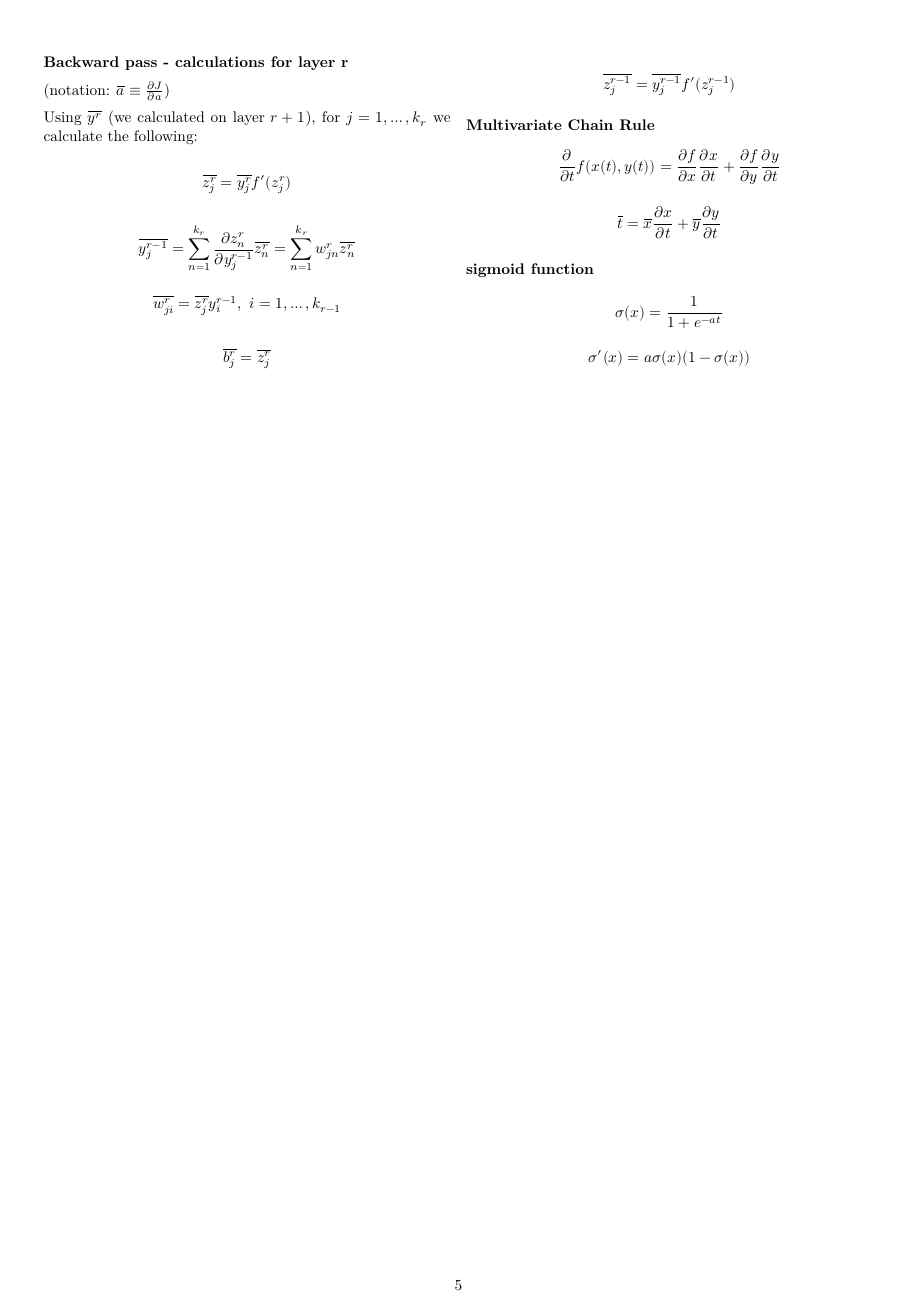
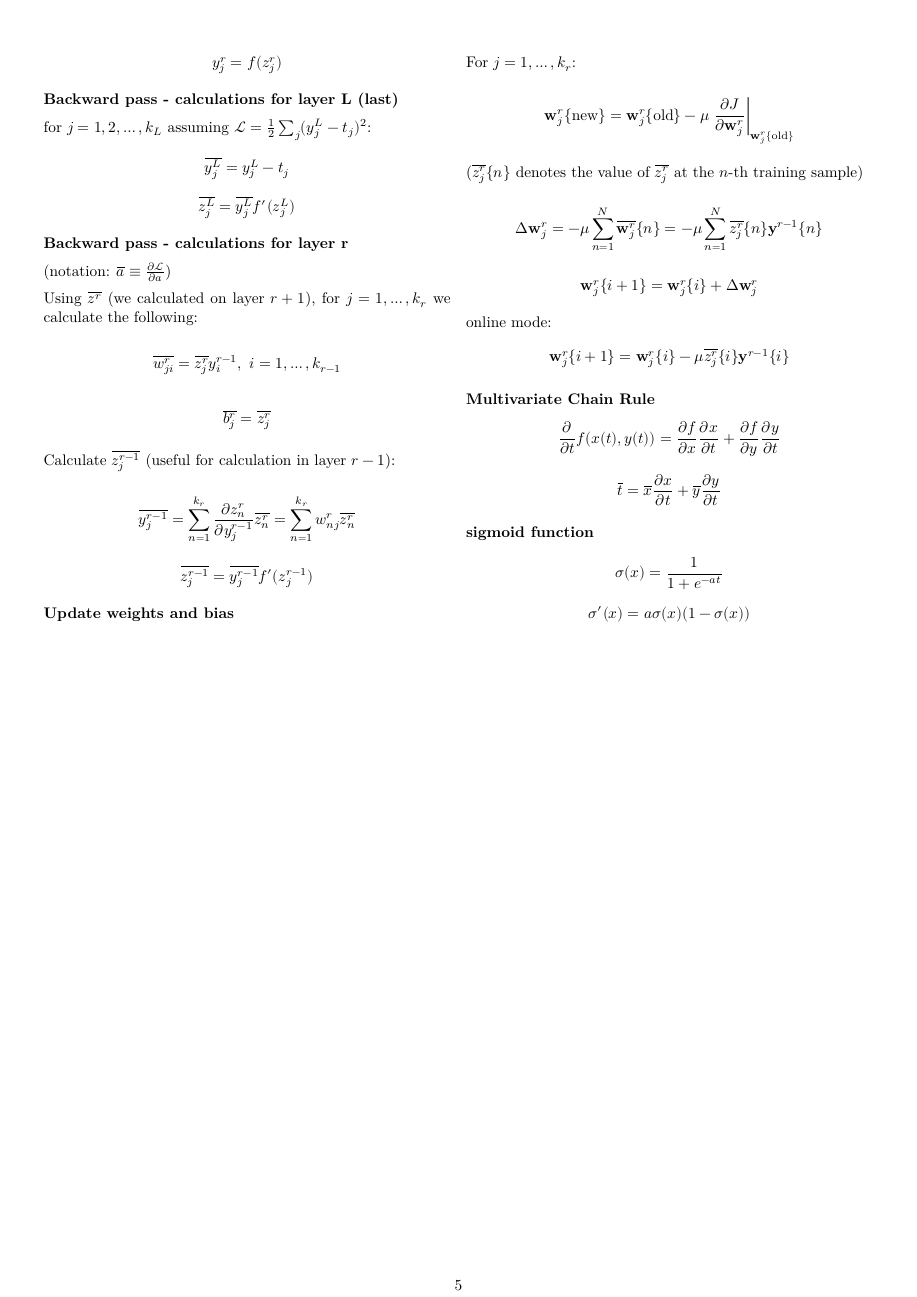
Before and after one commit to cmitsakis/machine-learning-notes, a LaTeX document (main.tex): page 5 of 5. Compiled offline with XeLaTeX.

Commit message:
backpropagation: add and edit formulas

```diff
--- a/main.tex
+++ b/main.tex
@@ -488,23 +492,41 @@ in layer $r$ we have:
+\[y_j^r = f(z_j^r)\]
 
 \textbf{Backward pass - calculations for layer L (last)}
 
+for $j=1, 2, \ldots, k_L$ assuming $\mathcal{L} = \frac{1}{2} \sum_j (y_j^L - t_j)^2$:
+\[\overline{y_j^L} = y_j^L - t_j\]
 \[\overline{z_j^L} = \overline{y_j^L} f'(z_j^L)\]
 
 \textbf{Backward pass - calculations for layer r}
 
-(notation: $\overline{a} \equiv \frac{\partial J}{\partial a}$)
+(notation: $\overline{a} \equiv \frac{\partial \mathcal{L}}{\partial a}$)
 
-Using $\overline{y^r}$ (we calculated on layer $r+1$), for $j=1, \ldots, k_r$ we calculate the following:
-
-\[\overline{z_j^r} = \overline{y_j^r} f'(z_j^r)\]
-
-\[\overline{y_j^{r-1}} = \sum_{n=1}^{k_{r}} \frac{\partial z_n^r}{\partial y_j^{r-1}} \overline{z_n^r} = \sum_{n=1}^{k_{r}} w_{jn}^r \overline{z_n^r}\]
+Using $\overline{z^r}$ (we calculated on layer $r+1$), for $j=1, \ldots, k_r$ we calculate the following:
 
 \[\overline{w_{ji}^r} = \overline{z_j^r} y_i^{r-1},\ i=1, \ldots, k_{r-1}\]
 
 \[\overline{b_j^r} = \overline{z_j^r}\]
 
+Calculate $\overline{z_j^{r-1}}$ (useful for calculation in layer $r-1$):
+
+\[\overline{y_j^{r-1}} = \sum_{n=1}^{k_{r}} \frac{\partial z_n^r}{\partial y_j^{r-1}} \overline{z_n^r} = \sum_{n=1}^{k_{r}} w_{nj}^r \overline{z_n^r}\]
+
 \[\overline{z_j^{r-1}} = \overline{y_j^{r-1}} f'(z_j^{r-1})\]
+
+\textbf{Update weights and bias}
+
+For $j=1, \ldots, k_r$:
+
+\[\symbf{w}_j^r\{\text{new}\} = \symbf{w}_j^r\{\text{old}\} - \mu \left.\frac{\partial J}{\partial \symbf{w}_j^r}\right|_{\symbf{w}_j^r\{\text{old}\}}\]
+
+($\overline{z_j^r}\{n\}$ denotes the value of $\overline{z_j^r}$ at the $n$-th training sample)
+
+\[\Delta \symbf{w}_{j}^r = - \mu \sum_{n=1}^N \overline{\symbf{w}_j^r}\{n\} = - \mu \sum_{n=1}^N \overline{z_j^r}\{n\} \symbf{y}^{r-1}\{n\}\]
+
+\[\symbf{w}_{j}^r\{i+1\} = \symbf{w}_{j}^r\{i\} + \Delta \symbf{w}_{j}^r\]
+
+online mode:
+\[\symbf{w}_{j}^r\{i+1\} = \symbf{w}_{j}^r\{i\} - \mu \overline{z_j^r}\{i\} \symbf{y}^{r-1}\{i\}\]
 
 \textbf{Multivariate Chain Rule}
 \[\frac{\partial}{\partial t} f(x(t), y(t)) = \frac{\partial f}{\partial x} \frac{\partial x}{\partial t} + \frac{\partial f}{\partial y} \frac{\partial y}{\partial t}\]
```
Also changed, not shown: main.tex (10 more changed lines).
